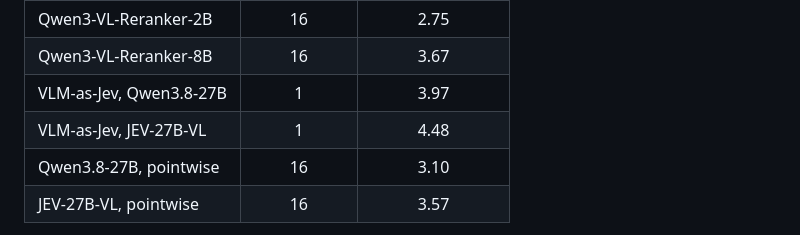
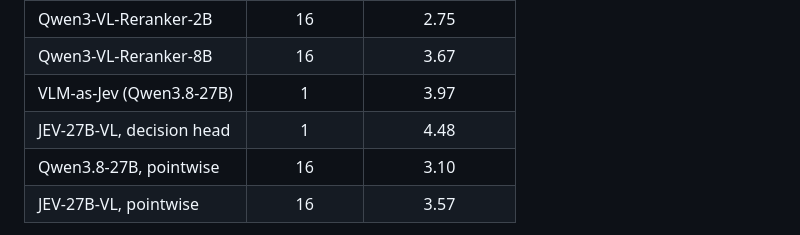
Before and after one commit to Ryenhails/rerank-as-decision, a Markdown page: README.md, the part around the change printed below. GitHub-like rendering; folded sections open.

```diff
--- a/README.md
+++ b/README.md
@@ -94,8 +95,8 @@ the 16 pairs one after another; the 27B models run on vLLM 0.30.0.
 |:--|:--:|:--:|
 | Qwen3-VL-Reranker-2B | 16 | 2.75 |
 | Qwen3-VL-Reranker-8B | 16 | 3.67 |
-| VLM-as-Jev, Qwen3.8-27B | 1 | 3.97 |
-| VLM-as-Jev, JEV-27B-VL | 1 | 4.48 |
+| VLM-as-Jev (Qwen3.8-27B) | 1 | 3.97 |
+| JEV-27B-VL, decision head | 1 | 4.48 |
 | Qwen3.8-27B, pointwise | 16 | 3.10 |
 | JEV-27B-VL, pointwise | 16 | 3.57 |
 
```
Also changed, not shown: other parts of README.md (+6 -5 lines), docs/reproduce.md (+2 -2 lines), assets/how_it_works.png, 5 other files.
